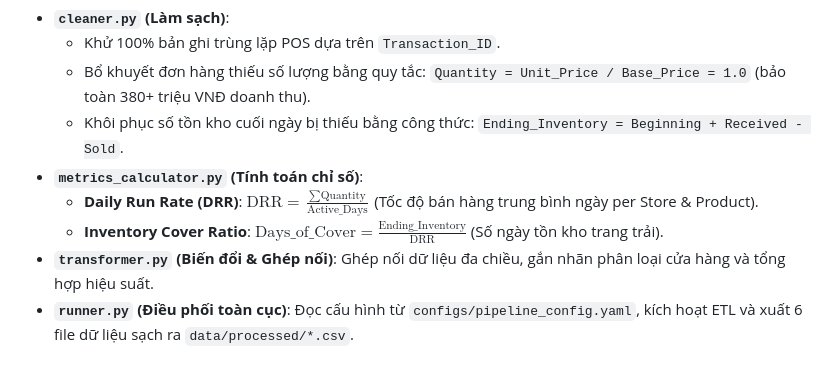
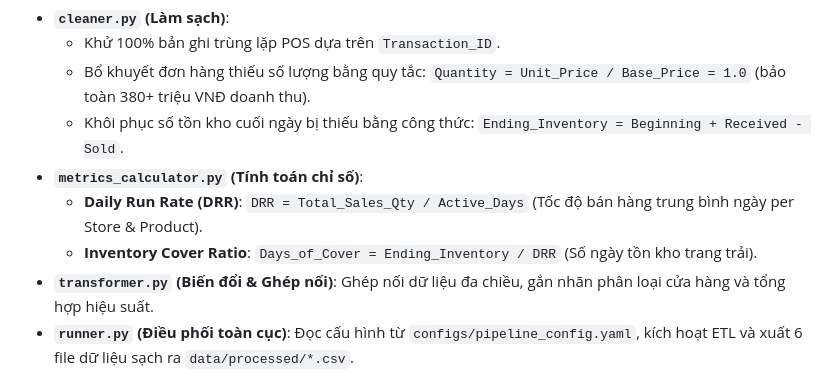
Before and after one commit to GiangSon-5/cellphones-dwh-etl-pipeline, a Markdown page: PROJECT_REPORT.md, the part around the change. GitHub-like rendering.

Commit message:
fix(docs): replace LaTeX math mode equations with clean codeblocks to fix markdown underscore rendering

```diff
--- a/PROJECT_REPORT.md
+++ b/PROJECT_REPORT.md
@@ -61,8 +61,8 @@ Pipeline xử lý dữ liệu tự động được xây dựng bằng Python th
   * Bổ khuyết đơn hàng thiếu số lượng bằng quy tắc: `Quantity = Unit_Price / Base_Price = 1.0` (bảo toàn 380+ triệu VNĐ doanh thu).
   * Khôi phục số tồn kho cuối ngày bị thiếu bằng công thức: `Ending_Inventory = Beginning + Received - Sold`.
 * **`metrics_calculator.py` (Tính toán chỉ số)**:
-  * **Daily Run Rate (DRR)**: $\text{DRR} = \frac{\sum \text{Quantity}}{\text{Active\_Days}}$ (Tốc độ bán hàng trung bình ngày per Store & Product).
-  * **Inventory Cover Ratio**: $\text{Days\_of\_Cover} = \frac{\text{Ending\_Inventory}}{\text{DRR}}$ (Số ngày tồn kho trang trải).
+  * **Daily Run Rate (DRR)**: `DRR = Total_Sales_Qty / Active_Days` (Tốc độ bán hàng trung bình ngày per Store & Product).
+  * **Inventory Cover Ratio**: `Days_of_Cover = Ending_Inventory / DRR` (Số ngày tồn kho trang trải).
 * **`transformer.py` (Biến đổi & Ghép nối)**: Ghép nối dữ liệu đa chiều, gắn nhãn phân loại cửa hàng và tổng hợp hiệu suất.
 * **`runner.py` (Điều phối toàn cục)**: Đọc cấu hình từ `configs/pipeline_config.yaml`, kích hoạt ETL và xuất 6 file dữ liệu sạch ra `data/processed/*.csv`.
 
```
